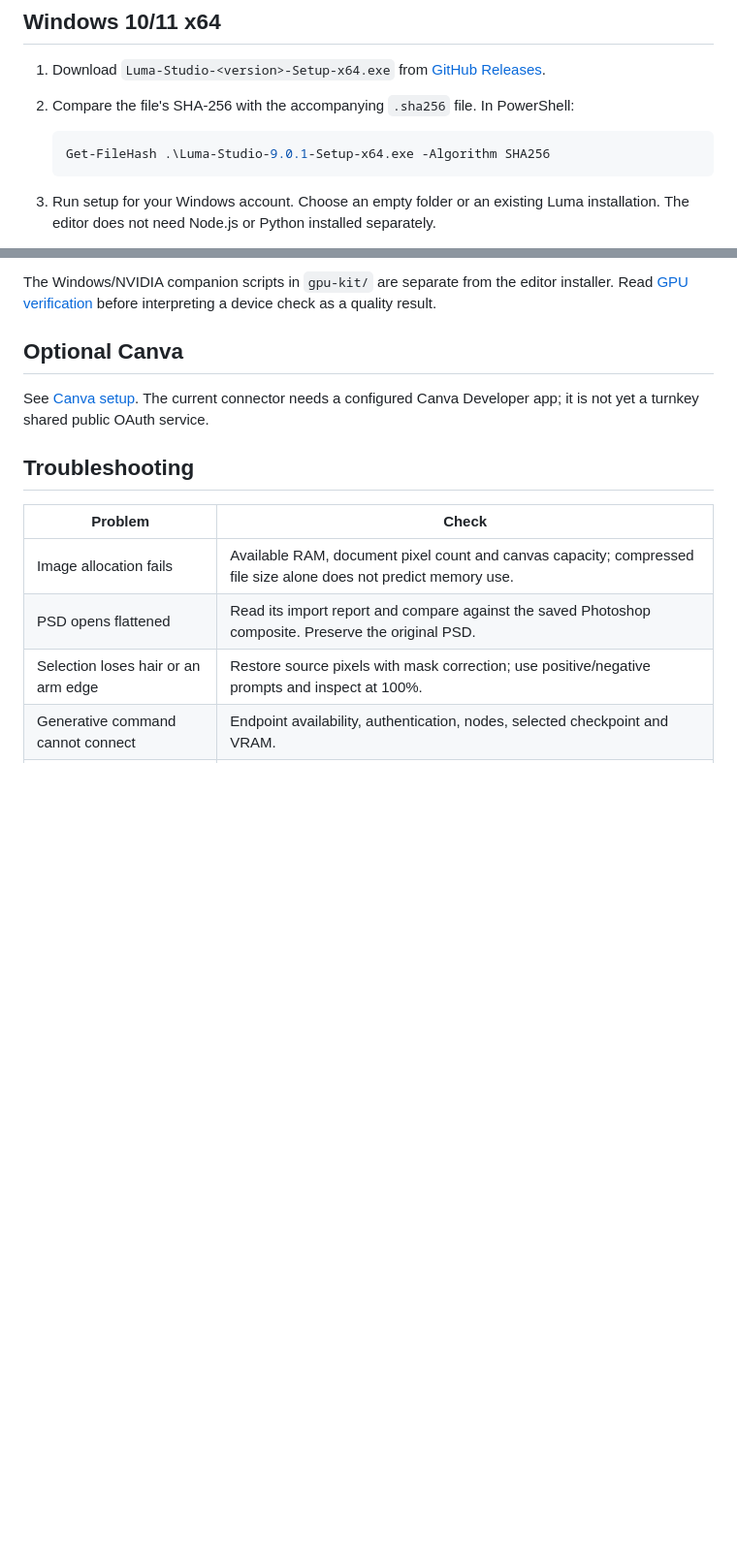
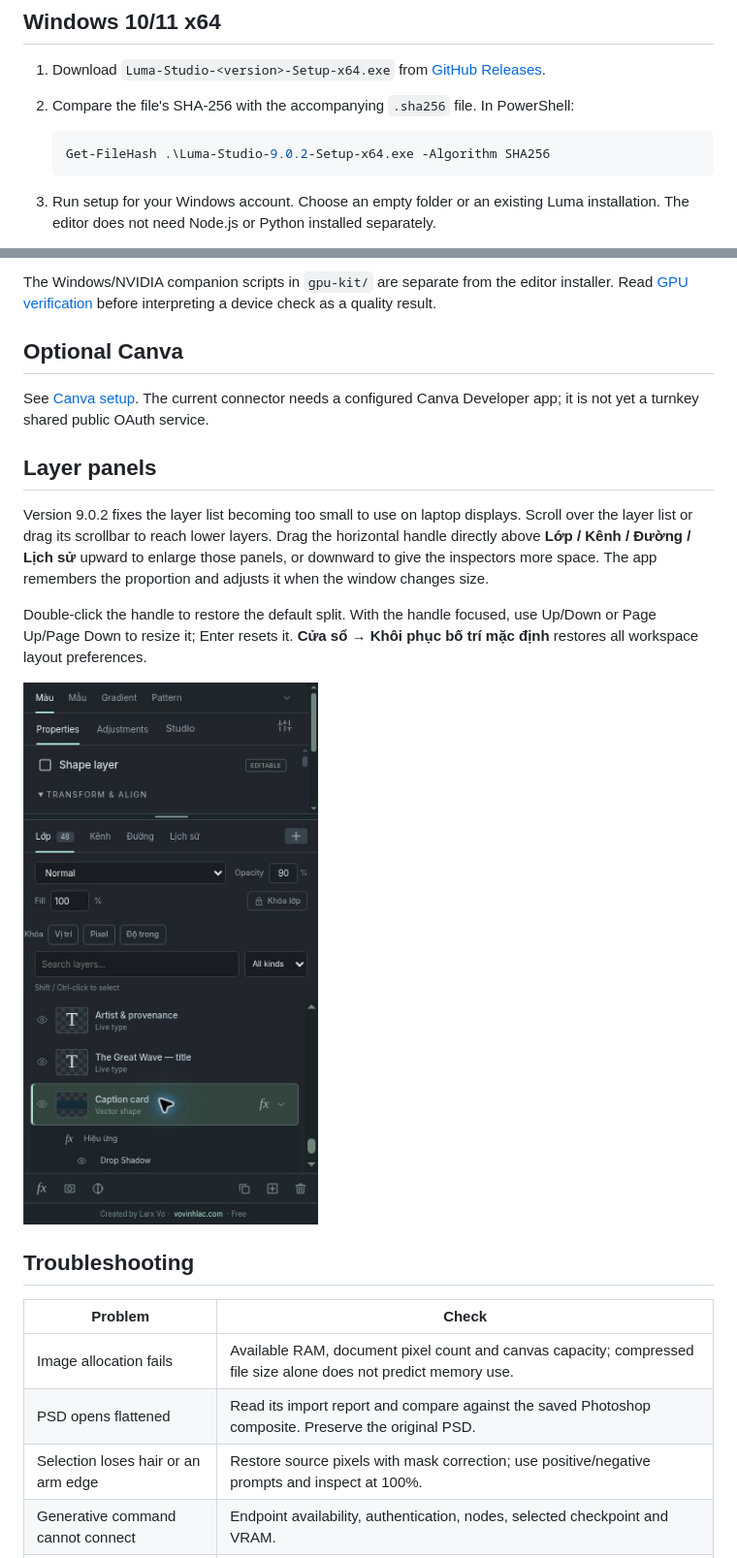
Before and after one commit to larxvo/lumia-studio, a Markdown page: docs/INSTALLATION.md, 2 parts joined by grey strips. Shown at 97% size. GitHub-like rendering; pictures changed too: qa/layers-9.0.2-720.png (added); blank space fills up the shorter version.

````diff
--- a/docs/INSTALLATION.md
+++ b/docs/INSTALLATION.md
@@ -6,7 +6,7 @@
 2. Compare the file's SHA-256 with the accompanying `.sha256` file. In PowerShell:
 
    ```powershell
-   Get-FileHash .\Luma-Studio-9.0.1-Setup-x64.exe -Algorithm SHA256
+   Get-FileHash .\Luma-Studio-9.0.2-Setup-x64.exe -Algorithm SHA256
    ```
 
 3. Run setup for your Windows account. Choose an empty folder or an existing Luma installation. The editor does not need Node.js or Python installed separately.
@@ -33,6 +33,14 @@ The Windows/NVIDIA companion scripts in `gpu-kit/` are separate from the editor
 
 See [Canva setup](CANVA.md). The current connector needs a configured Canva Developer app; it is not yet a turnkey shared public OAuth service.
 
+## Layer panels
+
+Version 9.0.2 fixes the layer list becoming too small to use on laptop displays. Scroll over the layer list or drag its scrollbar to reach lower layers. Drag the horizontal handle directly above **Lớp / Kênh / Đường / Lịch sử** upward to enlarge those panels, or downward to give the inspectors more space. The app remembers the proportion and adjusts it when the window changes size.
+
+Double-click the handle to restore the default split. With the handle focused, use Up/Down or Page Up/Page Down to resize it; Enter resets it. **Cửa sổ → Khôi phục bố trí mặc định** restores all workspace layout preferences.
+
+![Resizable layer dock with visible scrollbar](../qa/layers-9.0.2-720.png)
+
 ## Troubleshooting
 
 | Problem | Check |
````
Also changed, not shown: CHANGELOG.md (+8 -0 lines), 14 other files.
